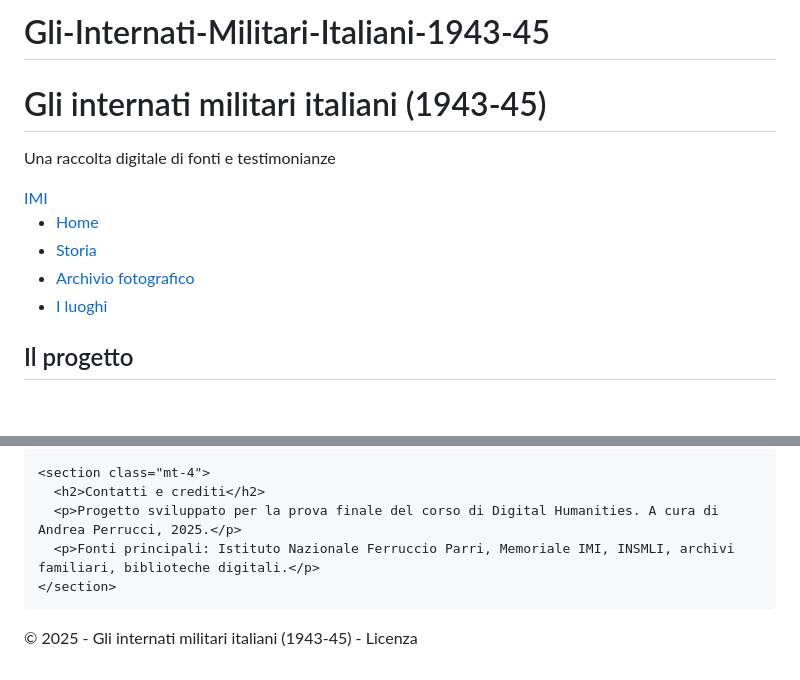
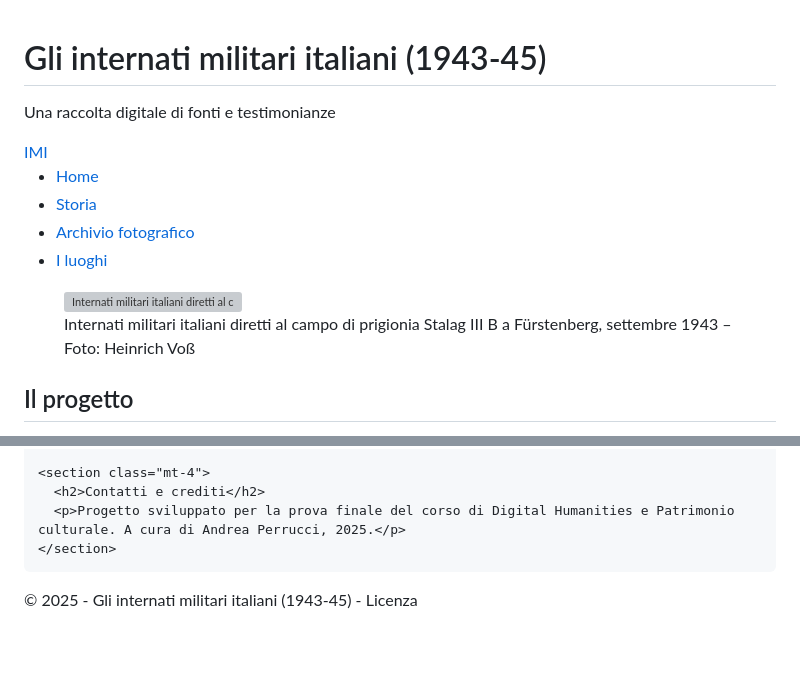
Before and after one commit to Andrea00fg/Gli-Internati-Militari-Italiani-1943-45, a Markdown page: README.md, 2 parts joined by grey strips. Rendered like a GitHub page; blank space fills up the shorter version; grey boxes are pictures that could not be loaded.

```diff
--- a/README.md
+++ b/README.md
@@ -1,4 +1,3 @@
-# Gli-Internati-Militari-Italiani-1943-45
 <html lang="it">
 <head>
   <meta charset="UTF-8">
@@ -42,6 +41,11 @@
     </div>
   </nav>
 
+  <figure class="text-center my-4">
+  <img src="img/internati-arrivo.jpg" class="img-fluid rounded shadow" alt="Internati militari italiani diretti al campo di prigionia Stalag III B a Fürstenberg, settembre 1943">
+  <figcaption class="mt-2 text-muted">Internati militari italiani diretti al campo di prigionia Stalag III B a Fürstenberg, settembre 1943 – Foto: Heinrich Voß</figcaption>
+</figure>
+
   <main class="container my-5">
     <section>
       <h2>Il progetto</h2>
@@ -60,8 +64,7 @@
 
     <section class="mt-4">
       <h2>Contatti e crediti</h2>
-      <p>Progetto sviluppato per la prova finale del corso di Digital Humanities. A cura di Andrea Perrucci, 2025.</p>
-      <p>Fonti principali: Istituto Nazionale Ferruccio Parri, Memoriale IMI, INSMLI, archivi familiari, biblioteche digitali.</p>
+      <p>Progetto sviluppato per la prova finale del corso di Digital Humanities e Patrimonio culturale. A cura di Andrea Perrucci, 2025.</p>
     </section>
   </main>
 
```
